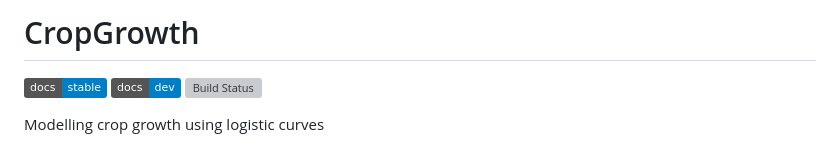
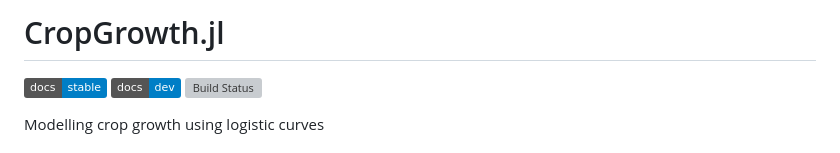
Before and after one commit to jeffersonfparil/CropGrowth.jl, a Markdown page: README.md, the part around the change. GitHub-like rendering; badges without logos; grey boxes are pictures that could not be loaded.

```diff
--- a/README.md
+++ b/README.md
@@ -1,4 +1,4 @@
-# CropGrowth
+# CropGrowth.jl
 
 [![Stable](https://img.shields.io/badge/docs-stable-blue.svg)](https://jeffersonfparil.github.io/CropGrowth.jl/stable/)
 [![Dev](https://img.shields.io/badge/docs-dev-blue.svg)](https://jeffersonfparil.github.io/CropGrowth.jl/dev/)
```
